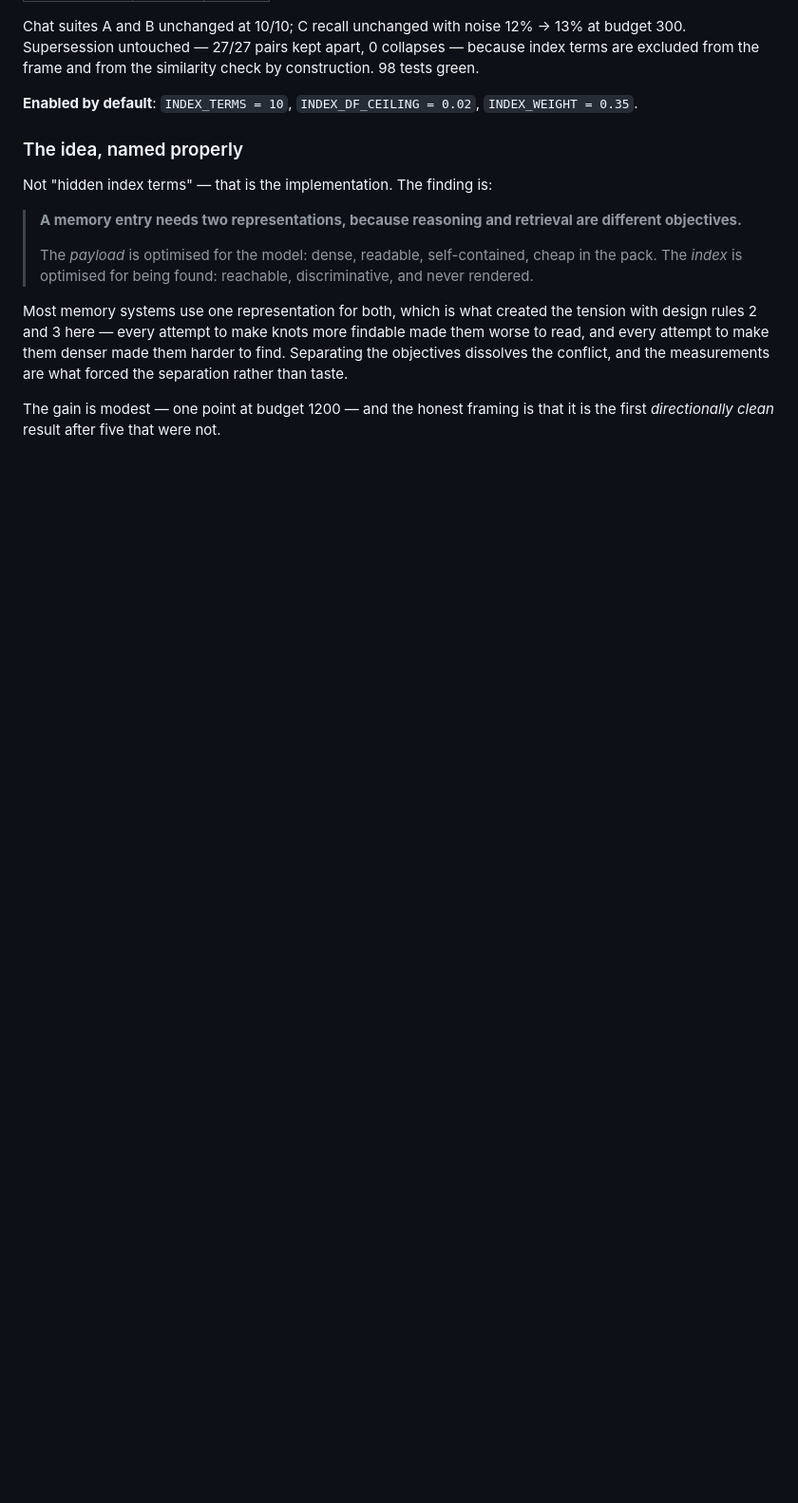
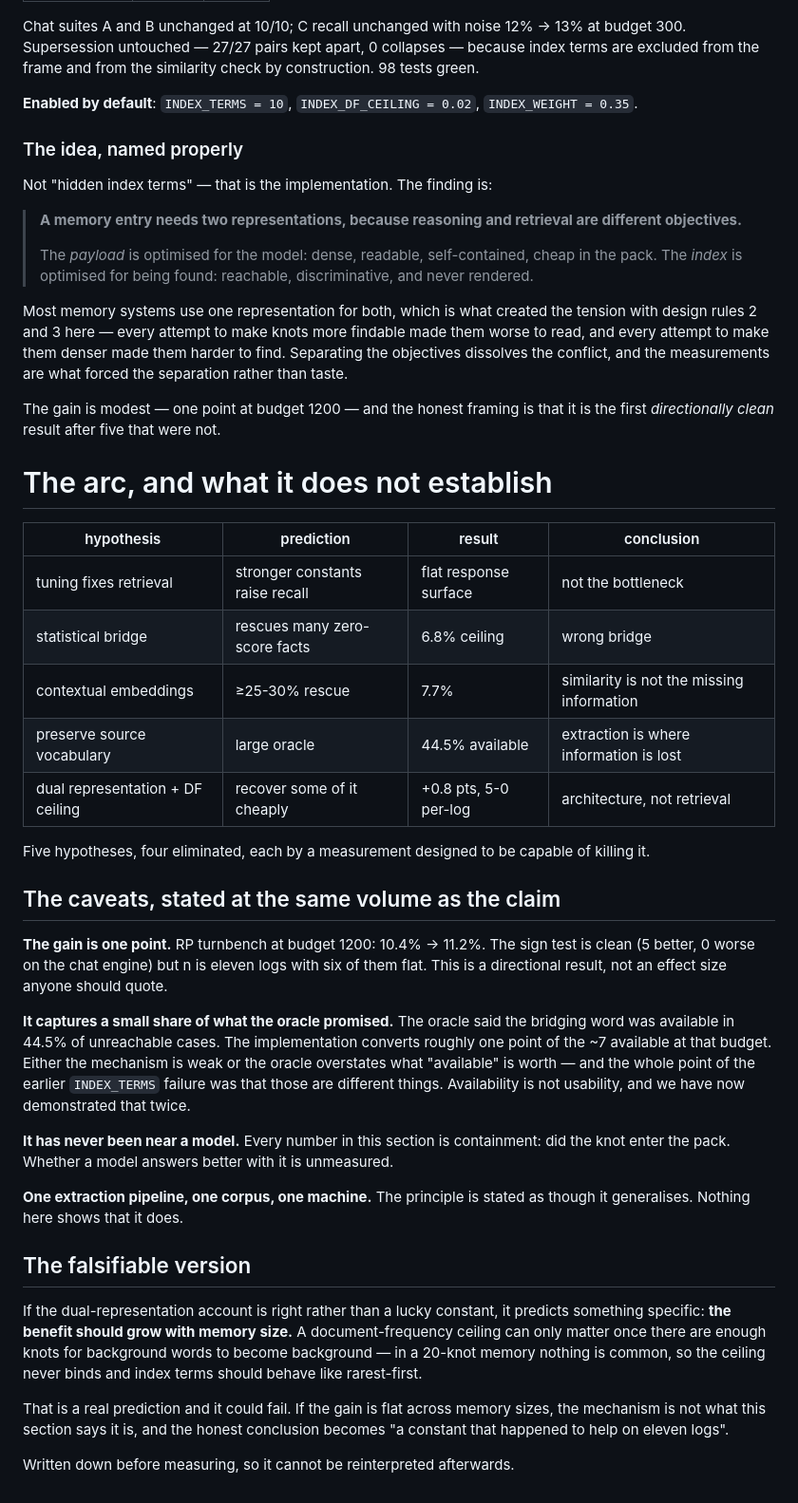
Before and after one commit to Nexus-Organization-Infosec/Qontext-Memory, a Markdown page: RP_FINDINGS.md, the part around the change. Shown at 95% size. GitHub-like rendering; blank space fills up the shorter version.

Commit message:
The arc, and what it does not establish
Records the five-hypothesis progression and, at the same volume, what the
evidence does not support: a one-point gain, eleven logs with six flat, a
small share of what the oracle promised, and never once measured with a model
in the loop.

Adds a falsifiable prediction, written before measuring: if dual
representation is the mechanism rather than a lucky constant, the benefit
should grow with memory size, because a document-frequency ceiling can only
bind once enough knots exist for background words to become background. If
the gain is flat across memory sizes, the account is wrong.

```diff
--- a/RP_FINDINGS.md
+++ b/RP_FINDINGS.md
@@ -956,3 +956,52 @@ measurements are what forced the separation rather than taste.
 
 The gain is modest — one point at budget 1200 — and the honest framing is that
 it is the first *directionally clean* result after five that were not.
+
+
+# The arc, and what it does not establish
+
+| hypothesis | prediction | result | conclusion |
+|---|---|---|---|
+| tuning fixes retrieval | stronger constants raise recall | flat response surface | not the bottleneck |
+| statistical bridge | rescues many zero-score facts | 6.8% ceiling | wrong bridge |
+| contextual embeddings | ≥25-30% rescue | 7.7% | similarity is not the missing information |
+| preserve source vocabulary | large oracle | 44.5% available | extraction is where information is lost |
+| dual representation + DF ceiling | recover some of it cheaply | +0.8 pts, 5-0 per-log | architecture, not retrieval |
+
+Five hypotheses, four eliminated, each by a measurement designed to be capable
+of killing it.
+
+## The caveats, stated at the same volume as the claim
+
+**The gain is one point.** RP turnbench at budget 1200: 10.4% → 11.2%. The
+sign test is clean (5 better, 0 worse on the chat engine) but n is eleven logs
+with six of them flat. This is a directional result, not an effect size anyone
+should quote.
+
+**It captures a small share of what the oracle promised.** The oracle said the
+bridging word was available in 44.5% of unreachable cases. The implementation
+converts roughly one point of the ~7 available at that budget. Either the
+mechanism is weak or the oracle overstates what "available" is worth — and the
+whole point of the earlier `INDEX_TERMS` failure was that those are different
+things. Availability is not usability, and we have now demonstrated that twice.
+
+**It has never been near a model.** Every number in this section is
+containment: did the knot enter the pack. Whether a model answers better with
+it is unmeasured.
+
+**One extraction pipeline, one corpus, one machine.** The principle is stated
+as though it generalises. Nothing here shows that it does.
+
+## The falsifiable version
+
+If the dual-representation account is right rather than a lucky constant, it
+predicts something specific: **the benefit should grow with memory size.** A
+document-frequency ceiling can only matter once there are enough knots for
+background words to become background — in a 20-knot memory nothing is common,
+so the ceiling never binds and index terms should behave like rarest-first.
+
+That is a real prediction and it could fail. If the gain is flat across memory
+sizes, the mechanism is not what this section says it is, and the honest
+conclusion becomes "a constant that happened to help on eleven logs".
+
+Written down before measuring, so it cannot be reinterpreted afterwards.
```
